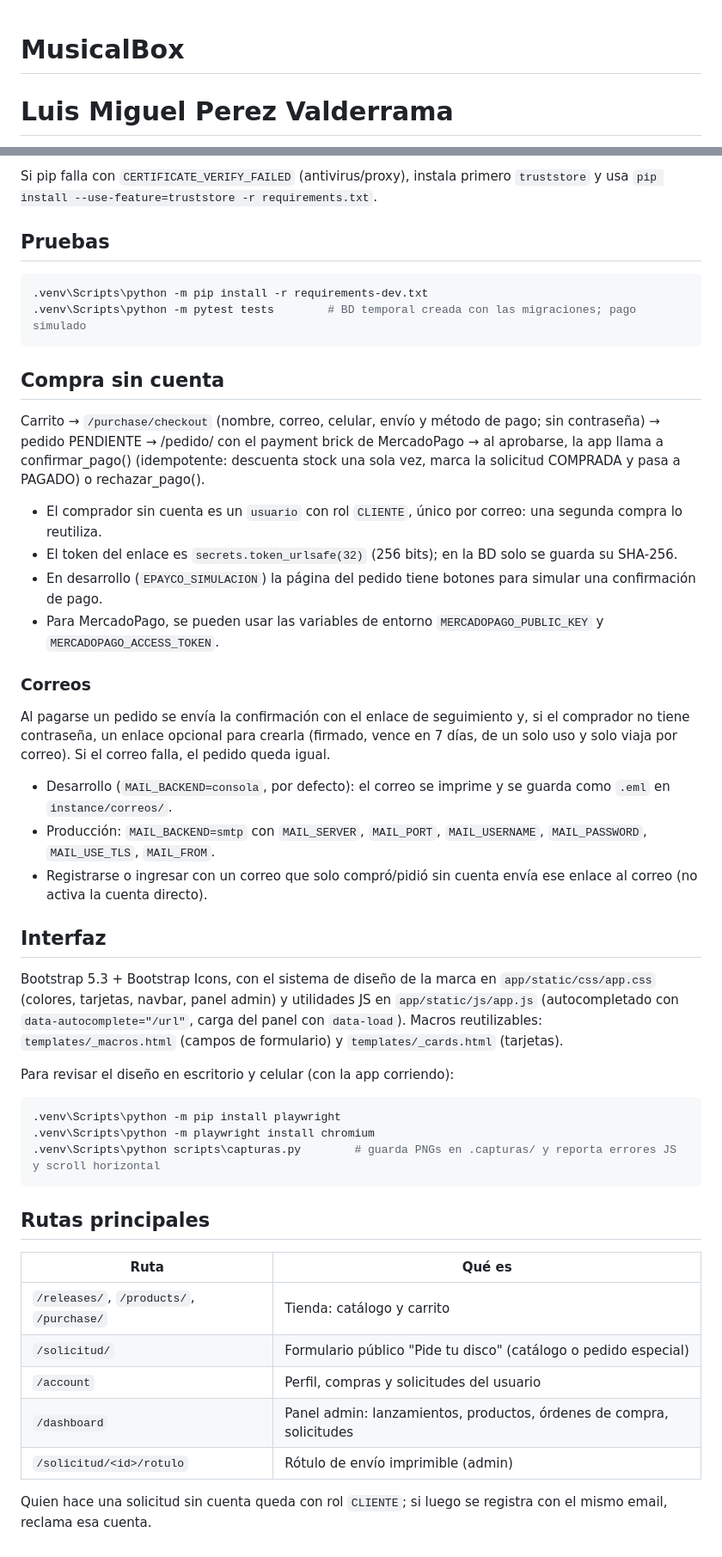
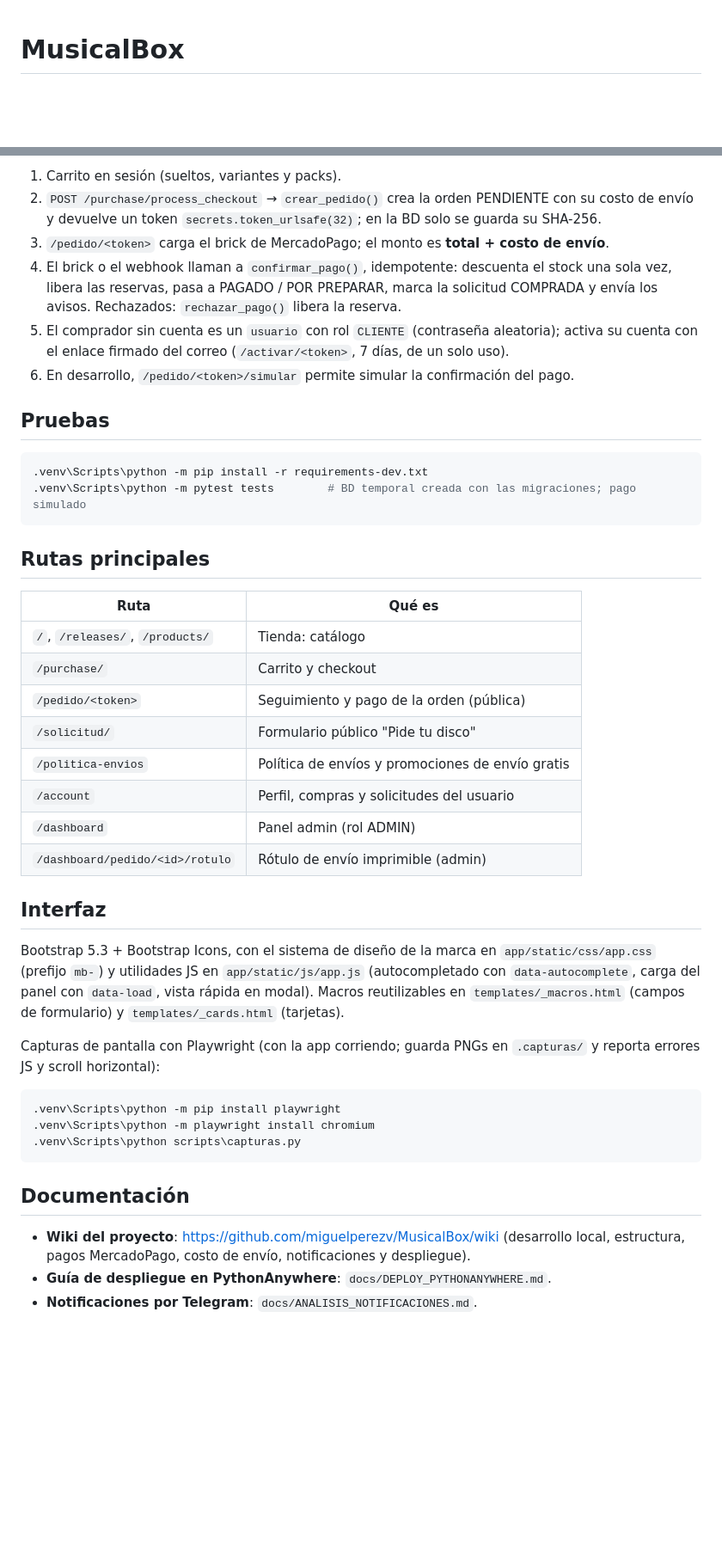
Before and after one commit to miguelperezv/MusicalBox, a Markdown page: README.md, 2 parts joined by grey strips. Shown at 86% size. Rendered like a GitHub page; blank space fills up the shorter version.

Commit message:
README: reescribir sobre el estado actual (compra MP, costo de envio, pedidos a la medida, Telegram, rutas y variables)

````diff
--- a/README.md
+++ b/README.md
@@ -1,3 +1,2 @@
 # MusicalBox
-# Luis Miguel Perez Valderrama
 
@@ -38,6 +70,14 @@ Una BD creada antes de las migraciones se marca como línea base con `flask --ap
 
-Si pip falla con `CERTIFICATE_VERIFY_FAILED` (antivirus/proxy), instala primero `truststore` y usa
-`pip install --use-feature=truststore -r requirements.txt`.
+1. Carrito en sesión (sueltos, variantes y packs).
+2. `POST /purchase/process_checkout` → `crear_pedido()` crea la orden PENDIENTE con su costo de envío y
+   devuelve un token `secrets.token_urlsafe(32)`; en la BD solo se guarda su SHA-256.
+3. `/pedido/<token>` carga el brick de MercadoPago; el monto es **total + costo de envío**.
+4. El brick o el webhook llaman a `confirmar_pago()`, idempotente: descuenta el stock una sola vez, libera
+   las reservas, pasa a PAGADO / POR PREPARAR, marca la solicitud COMPRADA y envía los avisos.
+   Rechazados: `rechazar_pago()` libera la reserva.
+5. El comprador sin cuenta es un `usuario` con rol `CLIENTE` (contraseña aleatoria); activa su cuenta con el
+   enlace firmado del correo (`/activar/<token>`, 7 días, de un solo uso).
+6. En desarrollo, `/pedido/<token>/simular` permite simular la confirmación del pago.
 
 ## Pruebas
 
@@ -46,50 +86,38 @@ Si pip falla con `CERTIFICATE_VERIFY_FAILED` (antivirus/proxy), instala primero
 .venv\Scripts\python -m pytest tests        # BD temporal creada con las migraciones; pago simulado
 ```
 
-## Compra sin cuenta
+## Rutas principales
 
-Carrito → `/purchase/checkout` (nombre, correo, celular, envío y método de pago; sin contraseña) → pedido PENDIENTE
-→ /pedido/<token> con el payment brick de MercadoPago → al aprobarse, la app llama a confirmar_pago()
-(idempotente: descuenta stock una sola vez, marca la solicitud COMPRADA y pasa a PAGADO) o rechazar_pago().
-
-- El comprador sin cuenta es un `usuario` con rol `CLIENTE`, único por correo: una segunda compra lo reutiliza.
-- El token del enlace es `secrets.token_urlsafe(32)` (256 bits); en la BD solo se guarda su SHA-256.
-- En desarrollo (`EPAYCO_SIMULACION`) la página del pedido tiene botones para simular una confirmación de pago.
-- Para MercadoPago, se pueden usar las variables de entorno `MERCADOPAGO_PUBLIC_KEY` y `MERCADOPAGO_ACCESS_TOKEN`.
-
-### Correos
-
-Al pagarse un pedido se envía la confirmación con el enlace de seguimiento y, si el comprador no tiene contraseña,
-un enlace opcional para crearla (firmado, vence en 7 días, de un solo uso y solo viaja por correo).
-Si el correo falla, el pedido queda igual.
-
-- Desarrollo (`MAIL_BACKEND=consola`, por defecto): el correo se imprime y se guarda como `.eml` en `instance/correos/`.
-- Producción: `MAIL_BACKEND=smtp` con `MAIL_SERVER`, `MAIL_PORT`, `MAIL_USERNAME`, `MAIL_PASSWORD`, `MAIL_USE_TLS`, `MAIL_FROM`.
-- Registrarse o ingresar con un correo que solo compró/pidió sin cuenta envía ese enlace al correo (no activa la cuenta directo).
+| Ruta | Qué es |
+|---|---|
+| `/`, `/releases/`, `/products/` | Tienda: catálogo |
+| `/purchase/` | Carrito y checkout |
+| `/pedido/<token>` | Seguimiento y pago de la orden (pública) |
+| `/solicitud/` | Formulario público "Pide tu disco" |
+| `/politica-envios` | Política de envíos y promociones de envío gratis |
+| `/account` | Perfil, compras y solicitudes del usuario |
+| `/dashboard` | Panel admin (rol ADMIN) |
+| `/dashboard/pedido/<id>/rotulo` | Rótulo de envío imprimible (admin) |
 
 ## Interfaz
 
 Bootstrap 5.3 + Bootstrap Icons, con el sistema de diseño de la marca en `app/static/css/app.css`
-(colores, tarjetas, navbar, panel admin) y utilidades JS en `app/static/js/app.js`
-(autocompletado con `data-autocomplete="/url"`, carga del panel con `data-load`).
-Macros reutilizables: `templates/_macros.html` (campos de formulario) y `templates/_cards.html` (tarjetas).
+(prefijo `mb-`) y utilidades JS en `app/static/js/app.js` (autocompletado con `data-autocomplete`,
+carga del panel con `data-load`, vista rápida en modal). Macros reutilizables en `templates/_macros.html`
+(campos de formulario) y `templates/_cards.html` (tarjetas).
 
-Para revisar el diseño en escritorio y celular (con la app corriendo):
+Capturas de pantalla con Playwright (con la app corriendo; guarda PNGs en `.capturas/` y reporta
+errores JS y scroll horizontal):
 
 ```bash
 .venv\Scripts\python -m pip install playwright
 .venv\Scripts\python -m playwright install chromium
-.venv\Scripts\python scripts\capturas.py        # guarda PNGs en .capturas/ y reporta errores JS y scroll horizontal
+.venv\Scripts\python scripts\capturas.py
 ```
 
-## Rutas principales
+## Documentación
 
-| Ruta | Qué es |
-|---|---|
-| `/releases/`, `/products/`, `/purchase/` | Tienda: catálogo y carrito |
-| `/solicitud/` | Formulario público "Pide tu disco" (catálogo o pedido especial) |
-| `/account` | Perfil, compras y solicitudes del usuario |
-| `/dashboard` | Panel admin: lanzamientos, productos, órdenes de compra, solicitudes |
-| `/solicitud/<id>/rotulo` | Rótulo de envío imprimible (admin) |
-
-Quien hace una solicitud sin cuenta queda con rol `CLIENTE`; si luego se registra con el mismo email, reclama esa cuenta.
+- **Wiki del proyecto**: https://github.com/miguelperezv/MusicalBox/wiki (desarrollo local, estructura,
+  pagos MercadoPago, costo de envío, notificaciones y despliegue).
+- **Guía de despliegue en PythonAnywhere**: `docs/DEPLOY_PYTHONANYWHERE.md`.
+- **Notificaciones por Telegram**: `docs/ANALISIS_NOTIFICACIONES.md`.
````
Also changed, not shown: other parts of README.md (+48 -15 lines).
